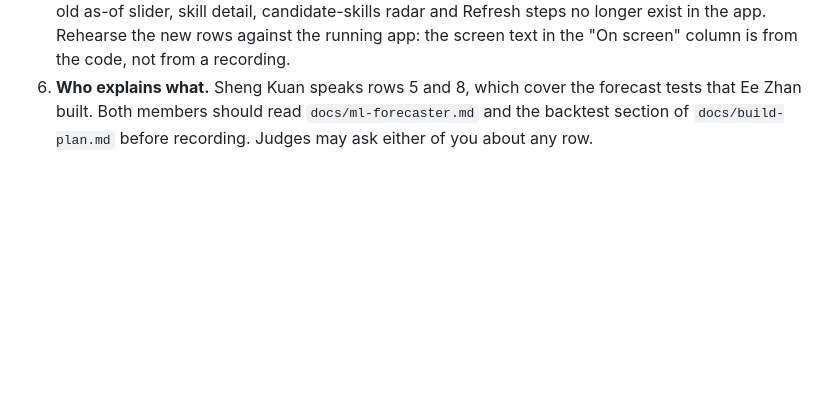
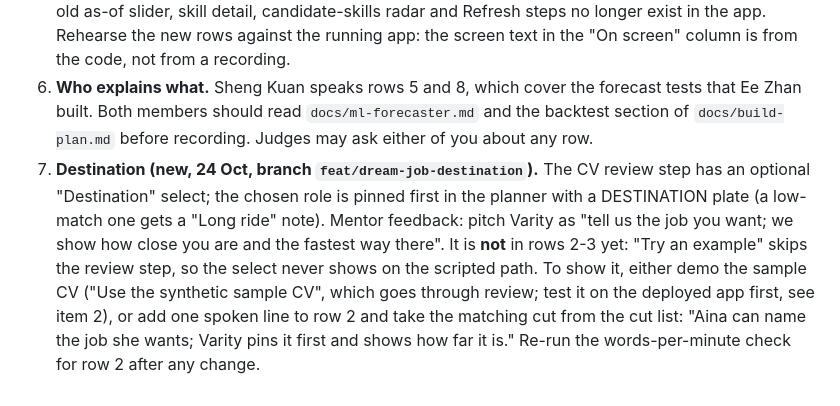
Before and after one commit to TayEeZhan/varity, a Markdown page: docs/submission/pitch-script.md, the part around the change. GitHub-like rendering; blank space fills up the shorter version.

Commit message:
docs: pitch note on showing the destination feature
Co-Authored-By: Claude Opus 5.5 <noreply@anthropic.com>

```diff
--- a/docs/submission/pitch-script.md
+++ b/docs/submission/pitch-script.md
@@ -129,3 +129,4 @@ All files are in the repository. "Computed" means `advisor.service.suggestions`
 4. **Live site version.** The Replit deployment has not been republished with the Varity-only app. Republish, then check every number in the table above on the live URL before you record.
 5. **Rows rewritten on 24 Oct.** Rows 2, 3, 4a, 4b, 5, 6 and 7 were rewritten for the Varity screens. The old as-of slider, skill detail, candidate-skills radar and Refresh steps no longer exist in the app. Rehearse the new rows against the running app: the screen text in the "On screen" column is from the code, not from a recording.
 6. **Who explains what.** Sheng Kuan speaks rows 5 and 8, which cover the forecast tests that Ee Zhan built. Both members should read `docs/ml-forecaster.md` and the backtest section of `docs/build-plan.md` before recording. Judges may ask either of you about any row.
+7. **Destination (new, 24 Oct, branch `feat/dream-job-destination`).** The CV review step has an optional "Destination" select; the chosen role is pinned first in the planner with a DESTINATION plate (a low-match one gets a "Long ride" note). Mentor feedback: pitch Varity as "tell us the job you want; we show how close you are and the fastest way there". It is **not** in rows 2-3 yet: "Try an example" skips the review step, so the select never shows on the scripted path. To show it, either demo the sample CV ("Use the synthetic sample CV", which goes through review; test it on the deployed app first, see item 2), or add one spoken line to row 2 and take the matching cut from the cut list: "Aina can name the job she wants; Varity pins it first and shows how far it is." Re-run the words-per-minute check for row 2 after any change.
```
